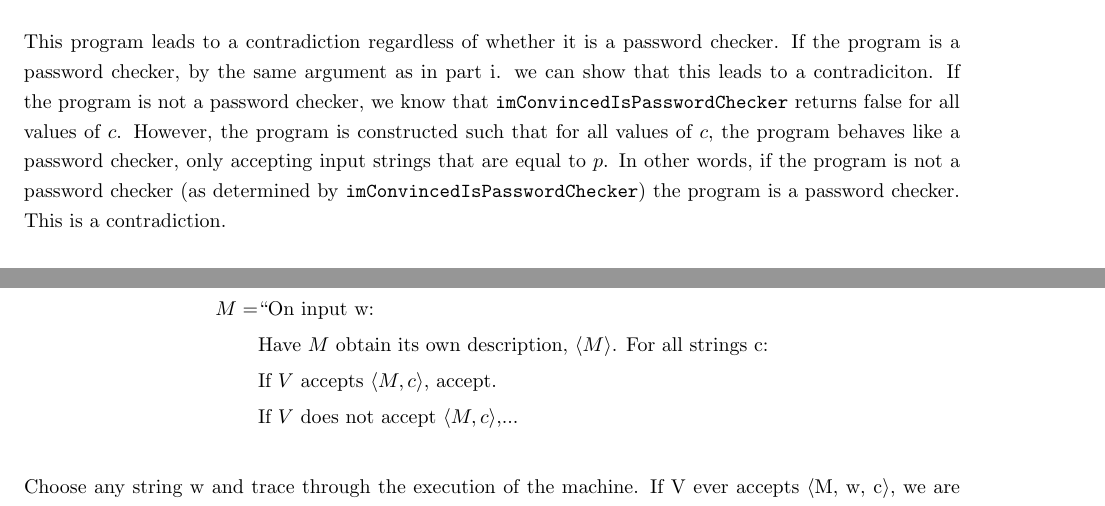
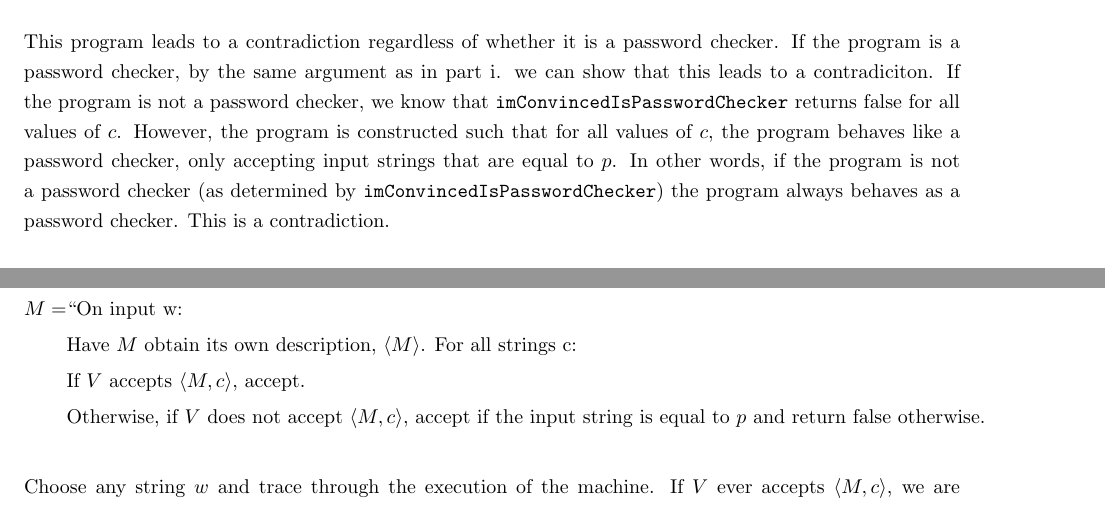
Before and after one commit to richarddavis/cs103, a LaTeX problem sheet (hw8/cheng_davis_keil_hw8.tex): two parts of pages 2 and 3 of 4, joined at a grey line, cut so that both start at the same text. Compiled offline with pdfLaTeX.

Commit message:
Finished problem 2.

```diff
--- a/hw8/cheng_davis_keil_hw8.tex
+++ b/hw8/cheng_davis_keil_hw8.tex
@@ -99,5 +99,5 @@ int main() {
 }
 \end{lstlisting}
 
-This program leads to a contradiction regardless of whether it is a password checker. If the program is a password checker, by the same argument as in part i. we can show that this leads to a contradiciton. If the program is not a password checker, we know that \texttt{imConvincedIsPasswordChecker} returns false for all values of $c$. However, the program is constructed such that for all values of $c$, the program behaves like a password checker, only accepting input strings that are equal to $p$. In other words, if the program is not a password checker (as determined by \texttt{imConvincedIsPasswordChecker}) the program is a password checker. This is a contradiction.
+This program leads to a contradiction regardless of whether it is a password checker. If the program is a password checker, by the same argument as in part i. we can show that this leads to a contradiciton. If the program is not a password checker, we know that \texttt{imConvincedIsPasswordChecker} returns false for all values of $c$. However, the program is constructed such that for all values of $c$, the program behaves like a password checker, only accepting input strings that are equal to $p$. In other words, if the program is not a password checker (as determined by \texttt{imConvincedIsPasswordChecker}) the program always behaves as a password checker. This is a contradiction.
 
@@ -109,11 +111,12 @@ Given this, we could then construct the following TM:
 M = &\text{“On input w:}\\
 &\text{Have $M$ obtain its own description, $\langle M \rangle$. For all strings c:}\\
 &\text{If $V$ accepts $\langle M, c \rangle$, accept.}\\
-&\text{If $V$ does not accept $\langle M, c \rangle$,...}
+&\text{Otherwise, if $V$ does not accept $\langle M, c \rangle$, accept if the input string is equal to $p$ and return false otherwise.}
 \end{align*}
 
-Choose any string w and trace through the execution of the machine. If V ever accepts ⟨M, w, c⟩, we are guaranteed that M loops on w, but in this case we find that M accepts w, a contradiction. If V never accepts ⟨M, w, c⟩, then we are guaranteed that M halts on w, but in this case we find that M loops infinitely on w, a contradiction.
-In both cases we reach a contradiction, so our assumption must have been wrong. Therefore, LOOP ∉ RE.
+Choose any string $w$ and trace through the execution of the machine. If $V$ ever accepts $\langle M, c \rangle$, we are guaranteed that $M$ only accepts $p$, but in this case we find that $M$ accepts any input, a contradiction. If $V$ never accepts $\langle M, c \rangle$, then we are guaranteed that $M$ is not a password checker, but in this case we find that $M$ always behaves as a password checker, a contradiction.
+
+In both cases we reach a contradiction, so our assumption must have been wrong. Therefore, $L \not \in$ \textbf{RE}.
 
 \section*{Problem 3: Equivalent TMs}
 
```
Also changed, not shown: hw8/cheng_davis_keil_hw8.tex (6 more changed lines).
